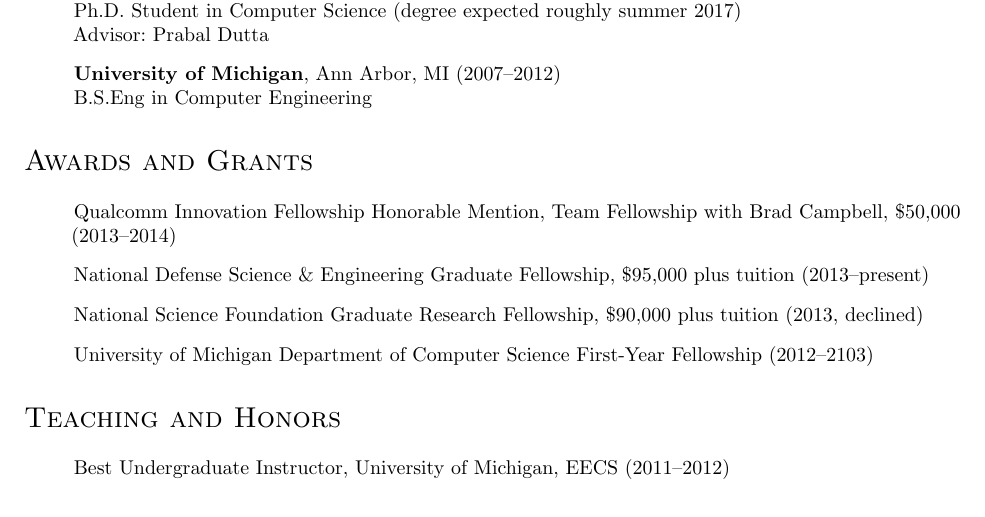
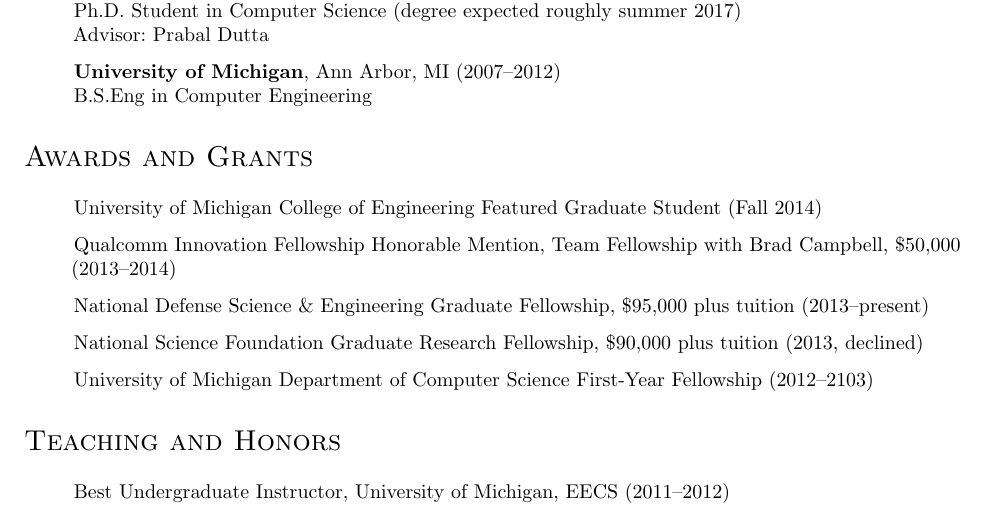
Before and after one commit to ppannuto/patpannuto.com, a LaTeX CV (cv/pannuto.tex): part of page 1 of 3, cut so that both start at the same text. Compiled offline with pdfLaTeX.

Commit message:
Add featured student award

```diff
--- a/cv/pannuto.tex
+++ b/cv/pannuto.tex
@@ -81,6 +81,7 @@
 
 \begin{itemize}
 
+  \item[] University of Michigan College of Engineering Featured Graduate Student (Fall 2014)
   \item[] Qualcomm Innovation Fellowship Honorable Mention, Team Fellowship with Brad Campbell, \$50,000 (2013--2014)
   \item[] National Defense Science \& Engineering Graduate Fellowship, \$95,000 plus tuition (2013--present)
   \item[] National Science Foundation Graduate Research Fellowship, \$90,000 plus tuition (2013, declined)
```
